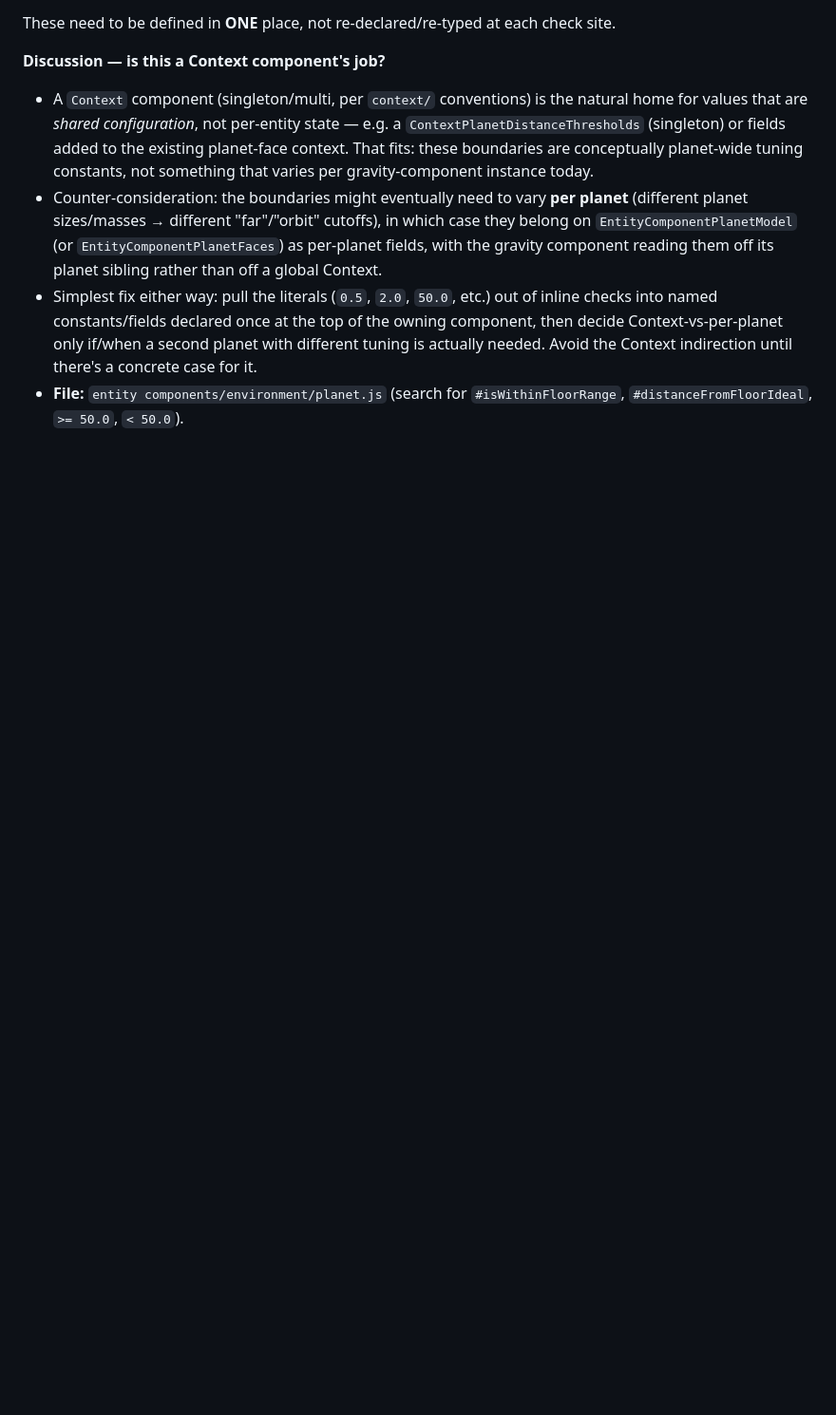
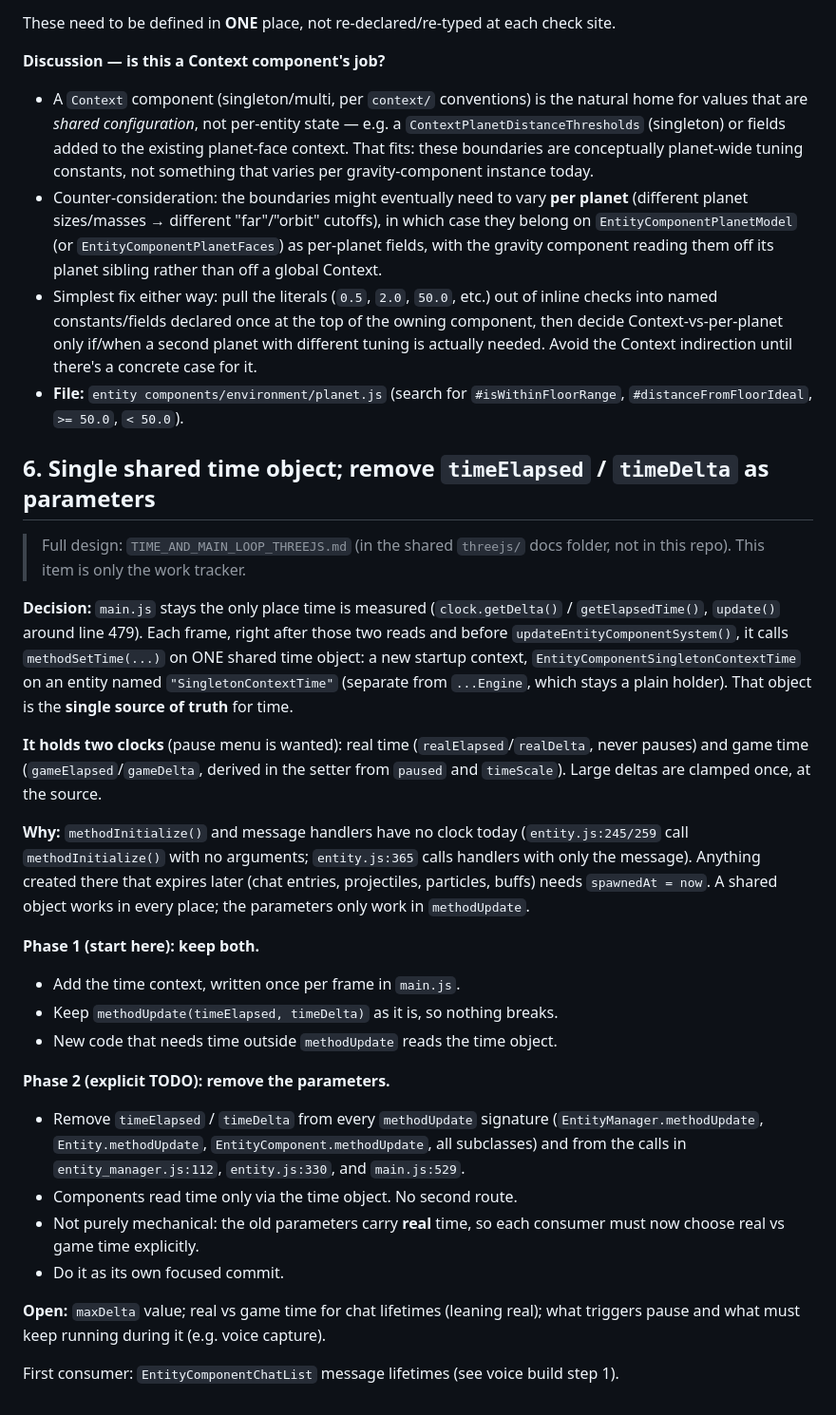
Before and after one commit to dilsency/ThreeJS-ECS-Planet, a Markdown page: md/TODO_ECS_PLANET.md, the part around the change. Shown at 95% size. Rendered like a GitHub page; blank space fills up the shorter version.

Commit message:
Add TODO item 6: shared time object, real vs game time
Co-Authored-By: Claude Sonnet 5.5 <noreply@anthropic.com>

```diff
--- a/md/TODO_ECS_PLANET.md
+++ b/md/TODO_ECS_PLANET.md
@@ -102,3 +102,44 @@ These need to be defined in **ONE** place, not re-declared/re-typed at each chec
   actually needed. Avoid the Context indirection until there's a concrete case for it.
 - **File:** `entity components/environment/planet.js` (search for `#isWithinFloorRange`,
   `#distanceFromFloorIdeal`, `>= 50.0`, `< 50.0`).
+
+## 6. Single shared time object; remove `timeElapsed` / `timeDelta` as parameters
+
+> Full design: `TIME_AND_MAIN_LOOP_THREEJS.md` (in the shared `threejs/` docs folder, not in
+> this repo). This item is only the work tracker.
+
+**Decision:** `main.js` stays the only place time is measured (`clock.getDelta()` /
+`getElapsedTime()`, `update()` around line 479). Each frame, right after those two reads and
+before `updateEntityComponentSystem()`, it calls `methodSetTime(...)` on ONE shared time
+object: a new startup context, `EntityComponentSingletonContextTime` on an entity named
+`"SingletonContextTime"` (separate from `...Engine`, which stays a plain holder). That object
+is the **single source of truth** for time.
+
+**It holds two clocks** (pause menu is wanted): real time (`realElapsed`/`realDelta`, never
+pauses) and game time (`gameElapsed`/`gameDelta`, derived in the setter from `paused` and
+`timeScale`). Large deltas are clamped once, at the source.
+
+**Why:** `methodInitialize()` and message handlers have no clock today (`entity.js:245/259`
+call `methodInitialize()` with no arguments; `entity.js:365` calls handlers with only the
+message). Anything created there that expires later (chat entries, projectiles, particles,
+buffs) needs `spawnedAt = now`. A shared object works in every place; the parameters only work
+in `methodUpdate`.
+
+**Phase 1 (start here): keep both.**
+- Add the time context, written once per frame in `main.js`.
+- Keep `methodUpdate(timeElapsed, timeDelta)` as it is, so nothing breaks.
+- New code that needs time outside `methodUpdate` reads the time object.
+
+**Phase 2 (explicit TODO): remove the parameters.**
+- Remove `timeElapsed` / `timeDelta` from every `methodUpdate` signature
+  (`EntityManager.methodUpdate`, `Entity.methodUpdate`, `EntityComponent.methodUpdate`, all
+  subclasses) and from the calls in `entity_manager.js:112`, `entity.js:330`, and `main.js:529`.
+- Components read time only via the time object. No second route.
+- Not purely mechanical: the old parameters carry **real** time, so each consumer must now
+  choose real vs game time explicitly.
+- Do it as its own focused commit.
+
+**Open:** `maxDelta` value; real vs game time for chat lifetimes (leaning real); what triggers
+pause and what must keep running during it (e.g. voice capture).
+
+First consumer: `EntityComponentChatList` message lifetimes (see voice build step 1).
```
